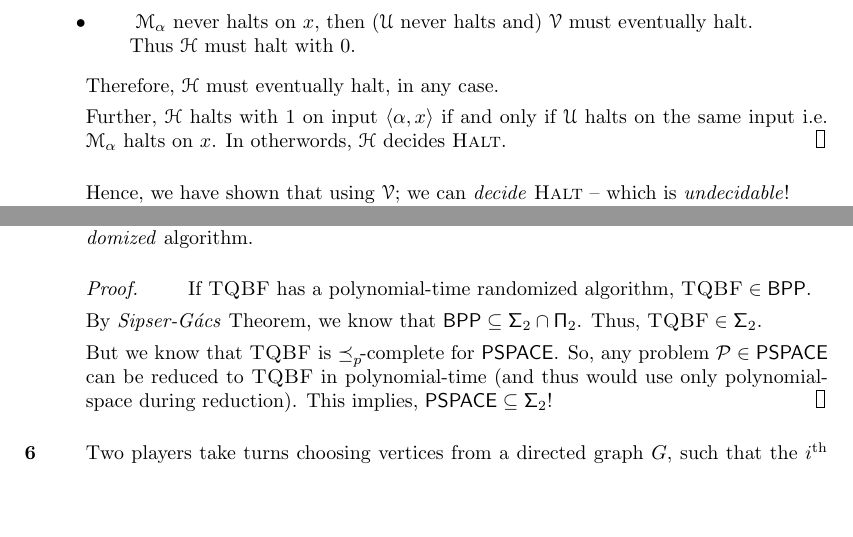
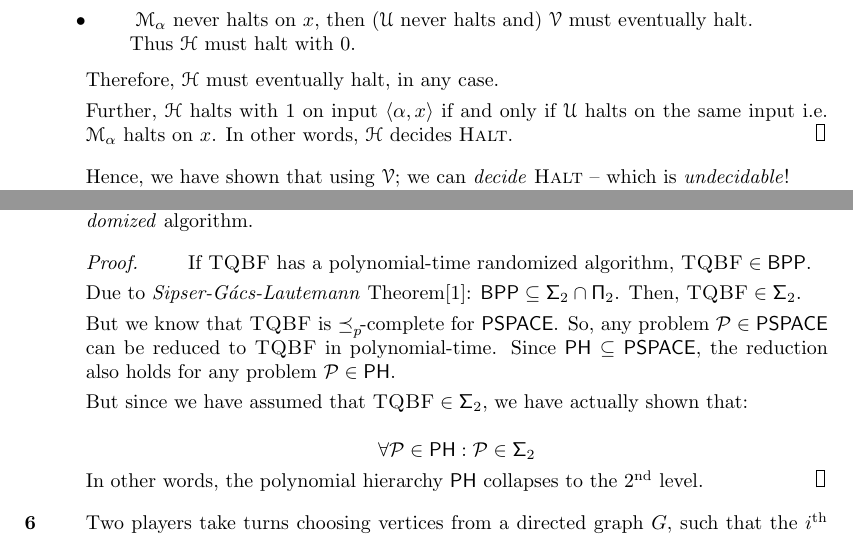
Before and after one commit to SaswatPadhi/W16_CS281, a LaTeX document (Final/final.tex): two parts of page 2 of 3, joined at a grey line, cut so that both start at the same text, the shorter picture padded with empty space. Compiled offline with pdfLaTeX.

Commit message:
Final Q5 done

```diff
--- a/Final/final.tex
+++ b/Final/final.tex
@@ -56,6 +56,7 @@
 
 %%% Complexity Classes
 \newcommand {\PTime}  {\family{P}}
+\newcommand {\PH}     {\family{PH}}
 \newcommand {\IP}     {\family{IP}}
 \newcommand {\NP}     {\family{NP}}
 \newcommand {\RP}     {\family{RP}}
@@ -137,7 +138,7 @@
 
       Further, \machine{H} halts with $1$ on input $\langle \alpha, x \rangle$
       if and only if \machine{U} halts on the same input i.e. $\machineM_\alpha$
-      halts on $x$. In otherwords, \machine{H} decides \namedlangset{Halt}.
+      halts on $x$. In other words, \machine{H} decides \namedlangset{Halt}.
     \end{proof}
 
     Hence, we have shown that using \machine{V}; we can \term{decide}
@@ -184,14 +185,20 @@
     If \namedlangset{TQBF} has a polynomial-time randomized algorithm,
     $\namedlangset{TQBF} \in \BPP$.
 
-    By \namethm{Sipser-G\'{a}cs}, we know that
+    Due to \namethm{Sipser-G\'{a}cs-Lautemann}\cite{Lautemann1983}:
     $\BPP \subseteq \FSigma_2 \cap \FPi_2$.
-    Thus, $\namedlangset{TQBF} \in \FSigma_2$.
+    Then, $\namedlangset{TQBF} \in \FSigma_2$.
 
     But we know that \namedlangset{TQBF} is \complete{p}{} for \PSPACE. So, any
     problem $\langset{P} \in \PSPACE$ can be reduced to \namedlangset{TQBF} in
-    polynomial-time (and thus would use only polynomial-space during reduction).
-    This implies, $\PSPACE \subseteq \FSigma_2$!
+    polynomial-time. Since $\PH \subseteq \PSPACE$, the reduction also holds for
+    any problem $\langset{P} \in \PH$.
+
+    But since we have assumed that $\namedlangset{TQBF} \in \FSigma_2$, we have
+    actually shown that: \\
+    $$ \forall \langset{P} \in \PH: \langset{P} \in \FSigma_2 $$
+    In other words, the polynomial hierarchy \PH\ collapses to the $2^\text{nd}$
+    level.
   \end{proof}
 
 
```
Also changed, not shown: Final/final.bib (+15 -13 lines).
